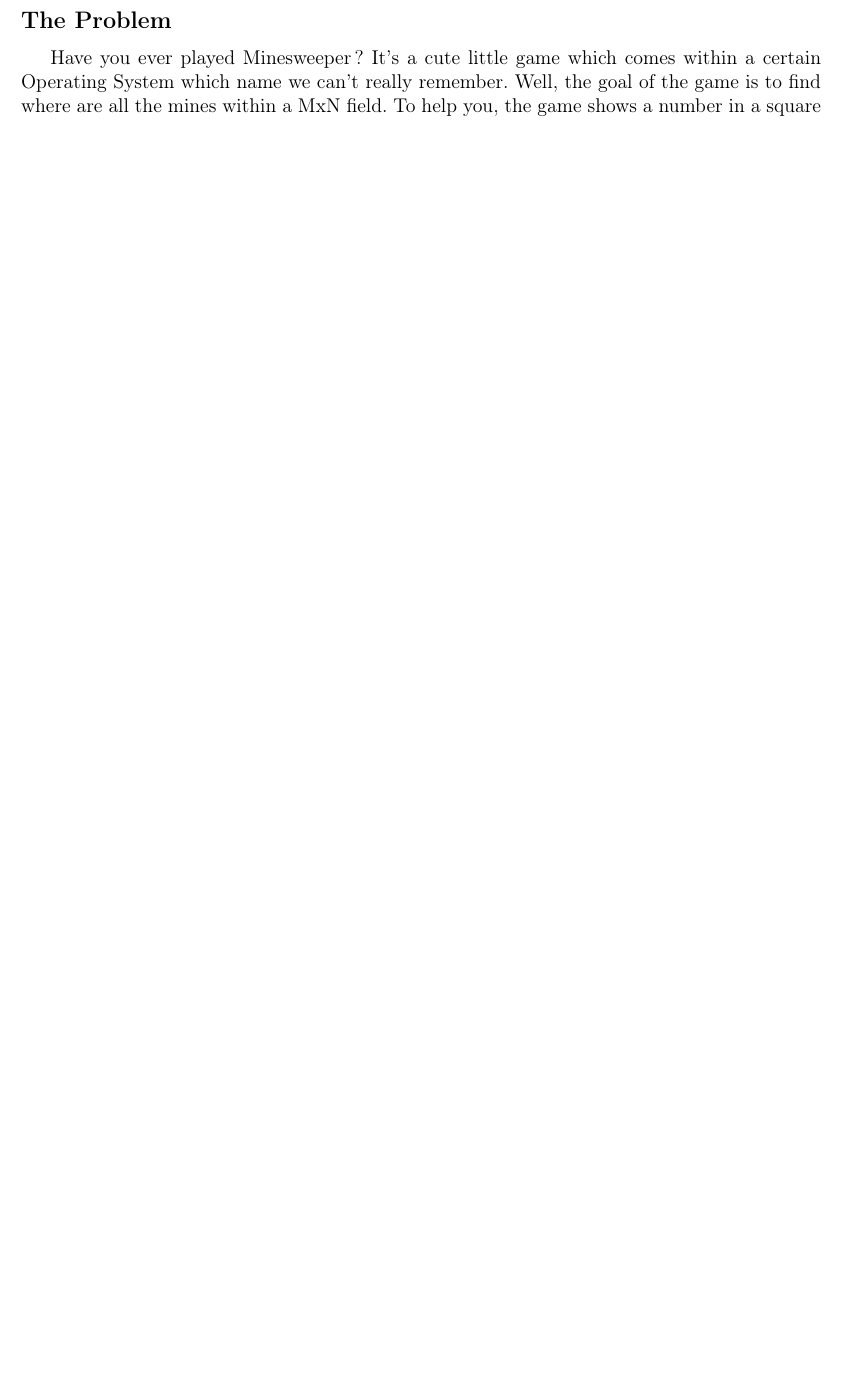
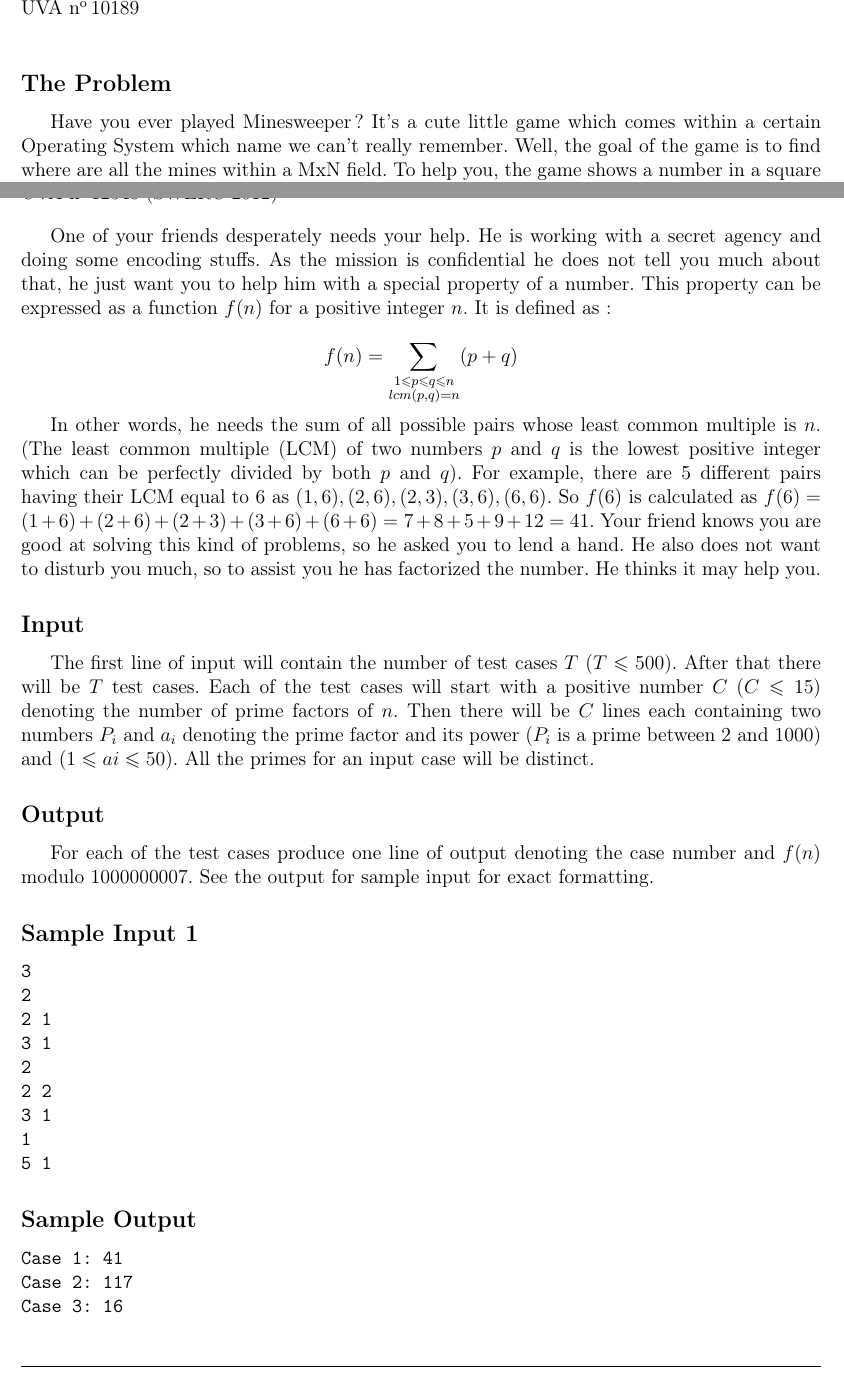
Before and after one commit to jilljenn/acm, a LaTeX document (tp/tp1.tex, which reads tp/problems/10189-minesweeper.tex, tp/problems/12546-lcm-pair-sum.tex): part of page 6 of 7 before the commit and two parts of pages 6 and 8 of 8 after it, the two joined at a grey line, cut at the place of the change, the shorter picture padded with empty space. Compiled offline with pdfLaTeX.

Commit message:
Add LCM Pair Sum

```diff
--- a/tp/problems/10189-minesweeper.tex
+++ b/tp/problems/10189-minesweeper.tex
@@ -1,6 +1,9 @@
 % http://uva.onlinejudge.org/external/101/10189.html
 
 \problem{Minesweeper}
+
+\noindent
+UVA \no 10189\bigskip
 
 \subsection*{The Problem}
 
--- /dev/null
+++ b/tp/problems/12546-lcm-pair-sum.tex
@@ -0,0 +1,43 @@
+% http://uva.onlinejudge.org/index.php?option=com_onlinejudge&Itemid=8&category=441&page=show_problem&problem=3991
+
+\problem{LCM Pair Sum}
+
+\noindent
+UVA \no 12546 (SWERC 2012)\bigskip
+
+One of your friends desperately needs your help. He is working with a secret agency and doing some encoding stuffs. As the mission is confidential he does not tell you much about that, he just want you to help him with a special property of a number. This property can be expressed as a function $f(n)$ for a positive integer $n$. It is defined as:
+
+\[ f(n) = \sum_{\substack{1 \leqslant p \leqslant q \leqslant n\\lcm(p, q) = n}} (p + q) \]
+
+In other words, he needs the sum of all possible pairs whose least common multiple is $n$. (The least common multiple (LCM) of two numbers $p$ and $q$ is the lowest positive integer which can be perfectly divided by both $p$ and $q$). For example, there are 5 different pairs having their LCM equal to 6 as $(1, 6), (2, 6), (2, 3), (3, 6), (6, 6)$. So $f(6)$ is calculated as $f(6) = (1+6)+(2+6)+(2+3)+(3+6)+(6+6) = 7 + 8 + 5 + 9 + 12 = 41$.
+Your friend knows you are good at solving this kind of problems, so he asked you to lend a hand. He also does not want to disturb you much, so to assist you he has factorized the number. He thinks it may help you.
+
+\subsection*{Input}
+
+The first line of input will contain the number of test cases $T$ ($T \leqslant 500$). After that there will be $T$ test cases. Each of the test cases will start with a positive number $C$ ($C \leqslant 15$) denoting the number of prime factors of $n$. Then there will be $C$ lines each containing two numbers $P_i$ and $a_i$ denoting the prime factor and its power ($P_i$ is a prime between 2 and 1000) and ($1 \leqslant ai \leqslant 50$). All the primes for an input case will be distinct.
+
+\subsection*{Output}
+
+For each of the test cases produce one line of output denoting the case number and $f(n)$ modulo 1000000007. See the output for sample input for exact formatting.
+
+\subsection*{Sample Input 1}
+
+\begin{verbatim}
+3
+2
+2 1
+3 1
+2
+2 2
+3 1
+1
+5 1
+\end{verbatim}
+
+\subsection*{Sample Output}
+
+\begin{verbatim}
+Case 1: 41
+Case 2: 117
+Case 3: 16
+\end{verbatim}
```
Also changed, not shown: tp/problems/10298-power-strings.tex (+4 -1 lines), tp/problems/485-pascal-triangle-of-death.tex (+3 -0 lines), tp/tp1.tex (+1 -1 lines).
